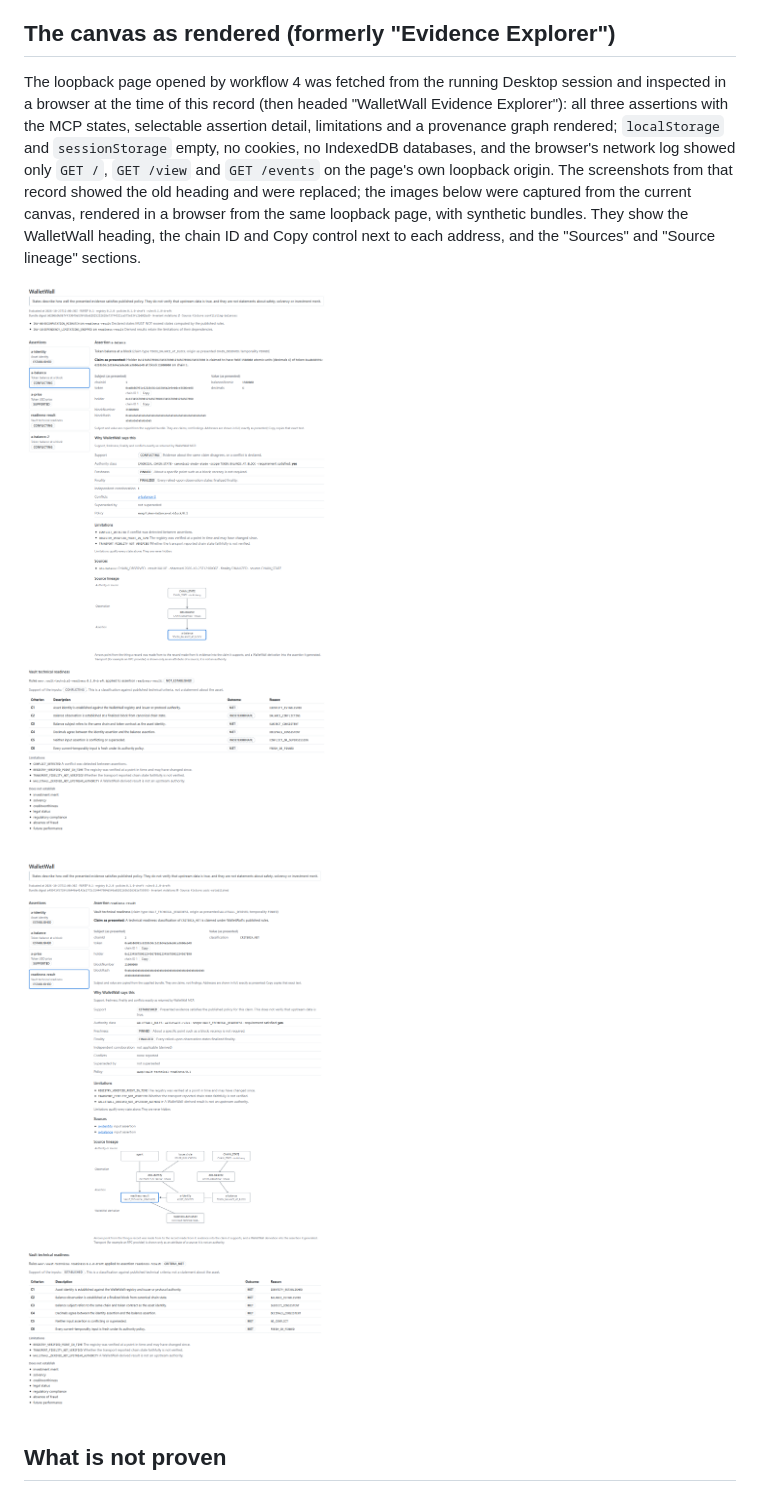
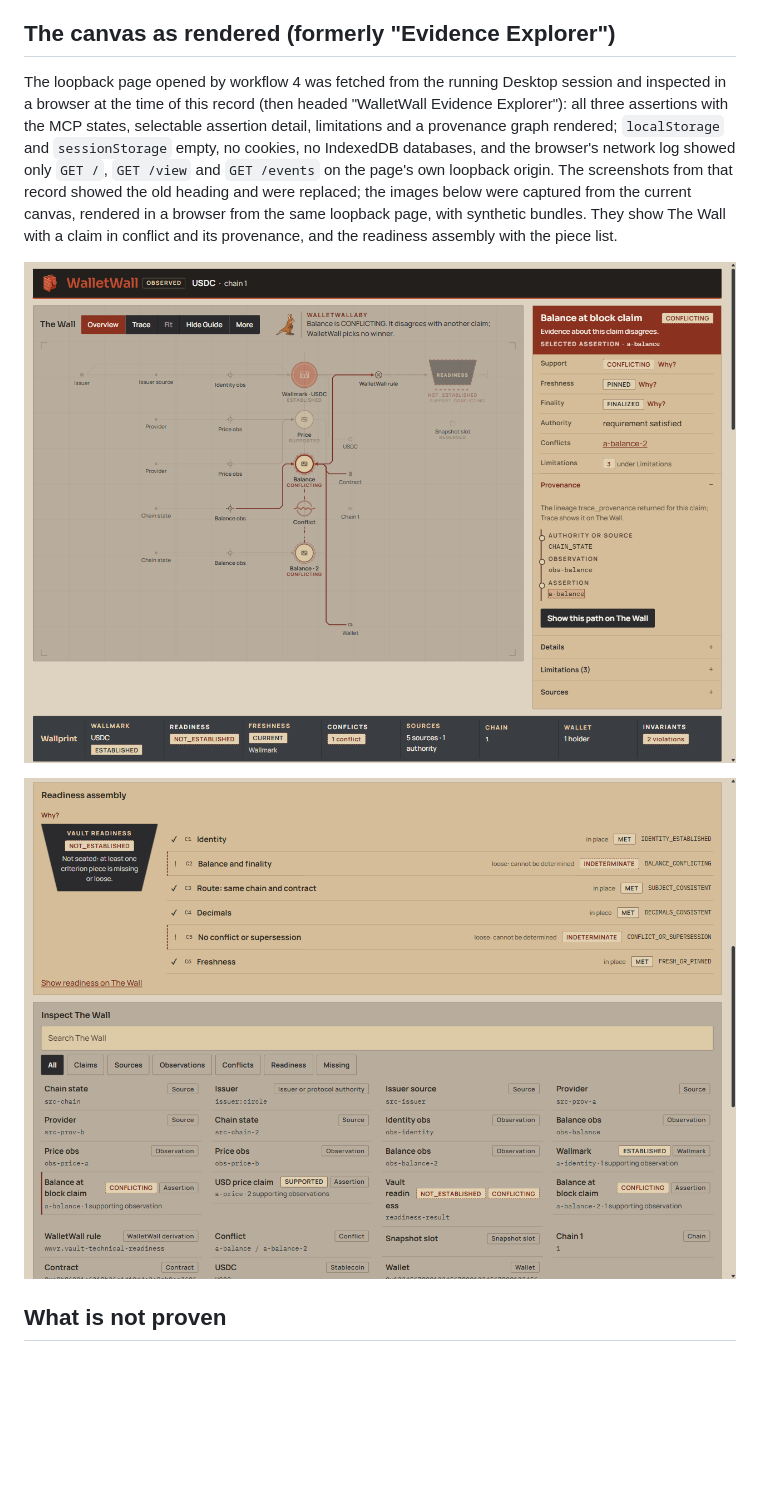
Before and after one commit to Wallet-Wall/walletwall-copilot, a Markdown page: docs/DESKTOP_INSTALL_PROOF.md, the part around the change. GitHub-like rendering; pictures changed too: docs/img/walletwall-canvas-conflict.png, docs/img/walletwall-canvas-readiness.png; blank space fills up the shorter version.

```diff
--- a/docs/DESKTOP_INSTALL_PROOF.md
+++ b/docs/DESKTOP_INSTALL_PROOF.md
@@ -71,7 +71,7 @@ No Copilot overclaim was observed in these four Desktop sessions. Model behavior
 
 ## The canvas as rendered (formerly "Evidence Explorer")
 
-The loopback page opened by workflow 4 was fetched from the running Desktop session and inspected in a browser at the time of this record (then headed "WalletWall Evidence Explorer"): all three assertions with the MCP states, selectable assertion detail, limitations and a provenance graph rendered; `localStorage` and `sessionStorage` empty, no cookies, no IndexedDB databases, and the browser's network log showed only `GET /`, `GET /view` and `GET /events` on the page's own loopback origin. The screenshots from that record showed the old heading and were replaced; the images below were captured from the current canvas, rendered in a browser from the same loopback page, with synthetic bundles. They show the WalletWall heading, the chain ID and Copy control next to each address, and the "Sources" and "Source lineage" sections.
+The loopback page opened by workflow 4 was fetched from the running Desktop session and inspected in a browser at the time of this record (then headed "WalletWall Evidence Explorer"): all three assertions with the MCP states, selectable assertion detail, limitations and a provenance graph rendered; `localStorage` and `sessionStorage` empty, no cookies, no IndexedDB databases, and the browser's network log showed only `GET /`, `GET /view` and `GET /events` on the page's own loopback origin. The screenshots from that record showed the old heading and were replaced; the images below were captured from the current canvas, rendered in a browser from the same loopback page, with synthetic bundles. They show The Wall with a claim in conflict and its provenance, and the readiness assembly with the piece list.
 
 ![WalletWall canvas: conflicting balances](img/walletwall-canvas-conflict.png)
 
```
Also changed, not shown: README.md (+15 -1 lines), docs/img/walletwall-canvas-wallprint.png (added).
